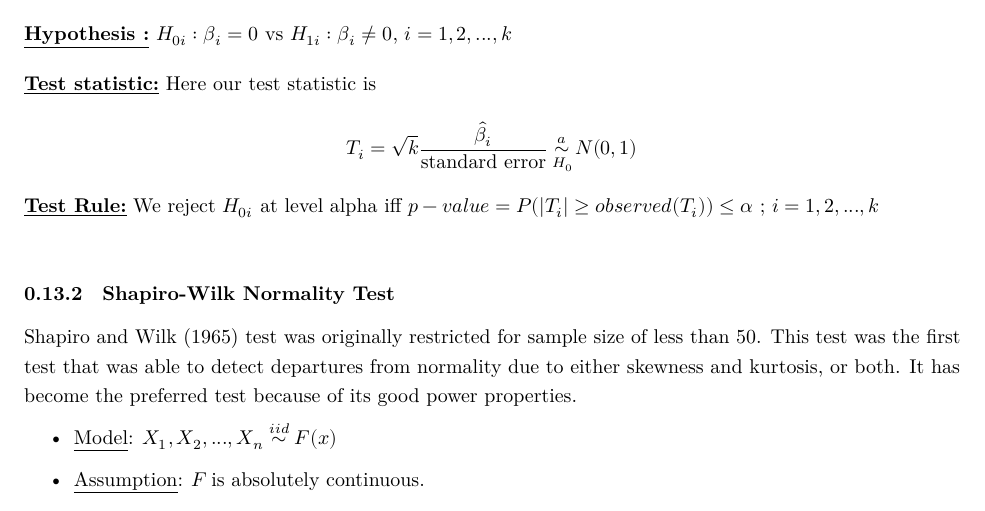
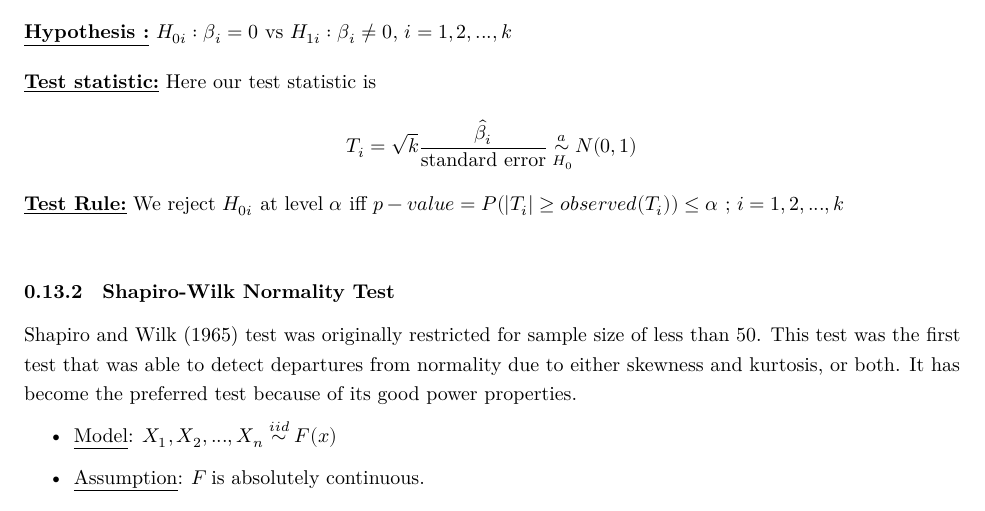
Before and after one commit to royalsky13/MTH209-Group-Project, a Quarto document (Report/Report.qmd): part of page 30 of 34, cut so that both start at the same text. Rendered offline with R 4.5, knitr and Pandoc in place of Quarto, then LaTeX, with nearby package versions; some code elsewhere in the file could not run offline.

Commit message:
Update Report.qmd

````diff
--- a/Report/Report.qmd
+++ b/Report/Report.qmd
@@ -1060,7 +1060,7 @@ We also extend our heartfelt thanks to our Teaching Assistants, Mr. Arghya Mukhe
 \underline{\textbf{Assumptions:}} The error term $\epsilon_j$ is such that $E(\epsilon_j) = 0$ and $Var(\epsilon_j) = \sigma^2_j$ where $Var(Y_j) = \sigma^2_j$ $j=1,2,...,n$\\[10pt]
 \underline{\textbf{Hypothesis :}} $H_{0i} : \beta_i = 0$ vs $H_{1i} : \beta_i \neq 0$, $i=1,2,...,k$\\[10pt]
 \underline{\textbf{Test statistic:}} Here our test statistic is $$T_i = \sqrt{k}\frac{\hat{\beta_i}}{\text{standard error}} \overset{a}{\sim} N(0,1)$$\\ [-36pt] {\scriptsize{$$\hspace{25mm}H_0$$}}\\ [-15pt]
-\underline{\textbf{Test Rule:}} We reject $H_{0i}$ at level alpha iff $p-value = P(|T_i| \geq observed(T_i)) \leq \alpha$ ; $i=1,2,...,k$ \\
+\underline{\textbf{Test Rule:}} We reject $H_{0i}$ at level $\alpha$ iff $p-value = P(|T_i| \geq observed(T_i)) \leq \alpha$ ; $i=1,2,...,k$ \\
 ```
 
 ### Shapiro-Wilk Normality Test
````
